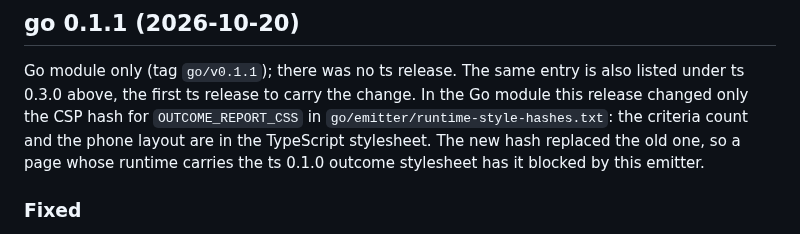
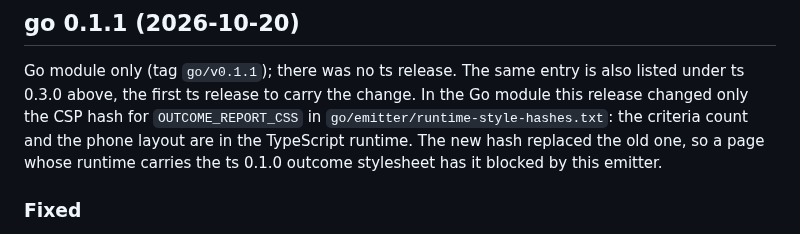
Before and after one commit to action-state-group/capsule-viewer, a Markdown page: CHANGELOG.md, the part around the change. Drawn GitHub-style.

Commit message:
docs(changelog): the criteria count is in the TypeScript runtime, not the stylesheet (review, #154)
Signed-off-by: Ethan Zhang <github@yzhang.io>

```diff
--- a/CHANGELOG.md
+++ b/CHANGELOG.md
@@ -703,7 +703,7 @@ Go module only (tag `go/v0.1.1`); there was no ts release. The same entry is
 also listed under ts 0.3.0 above, the first ts release to carry the change. In
 the Go module this release changed only the CSP hash for `OUTCOME_REPORT_CSS`
 in `go/emitter/runtime-style-hashes.txt`: the criteria count and the phone
-layout are in the TypeScript stylesheet. The new hash replaced the old one, so
+layout are in the TypeScript runtime. The new hash replaced the old one, so
 a page whose runtime carries the ts 0.1.0 outcome stylesheet has it blocked by
 this emitter.
 
```
